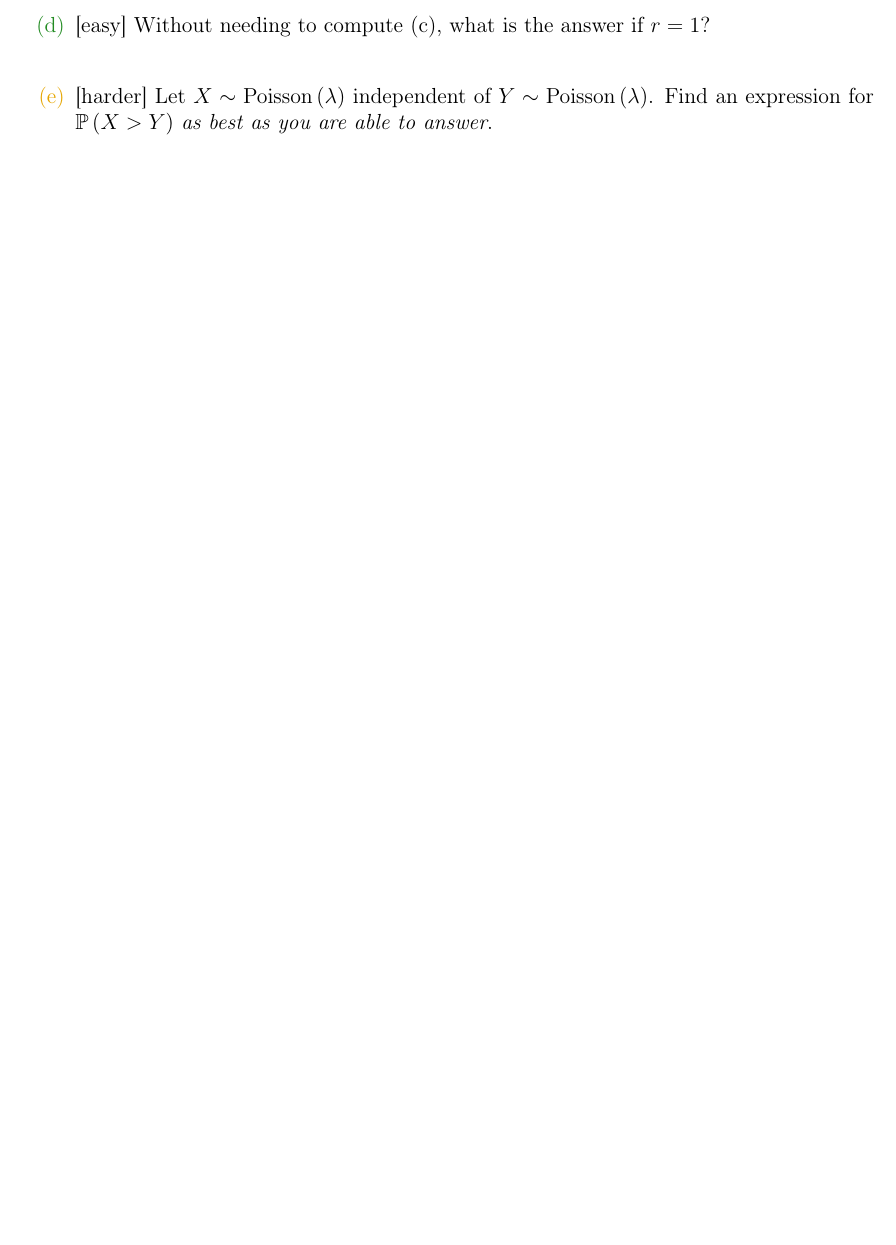
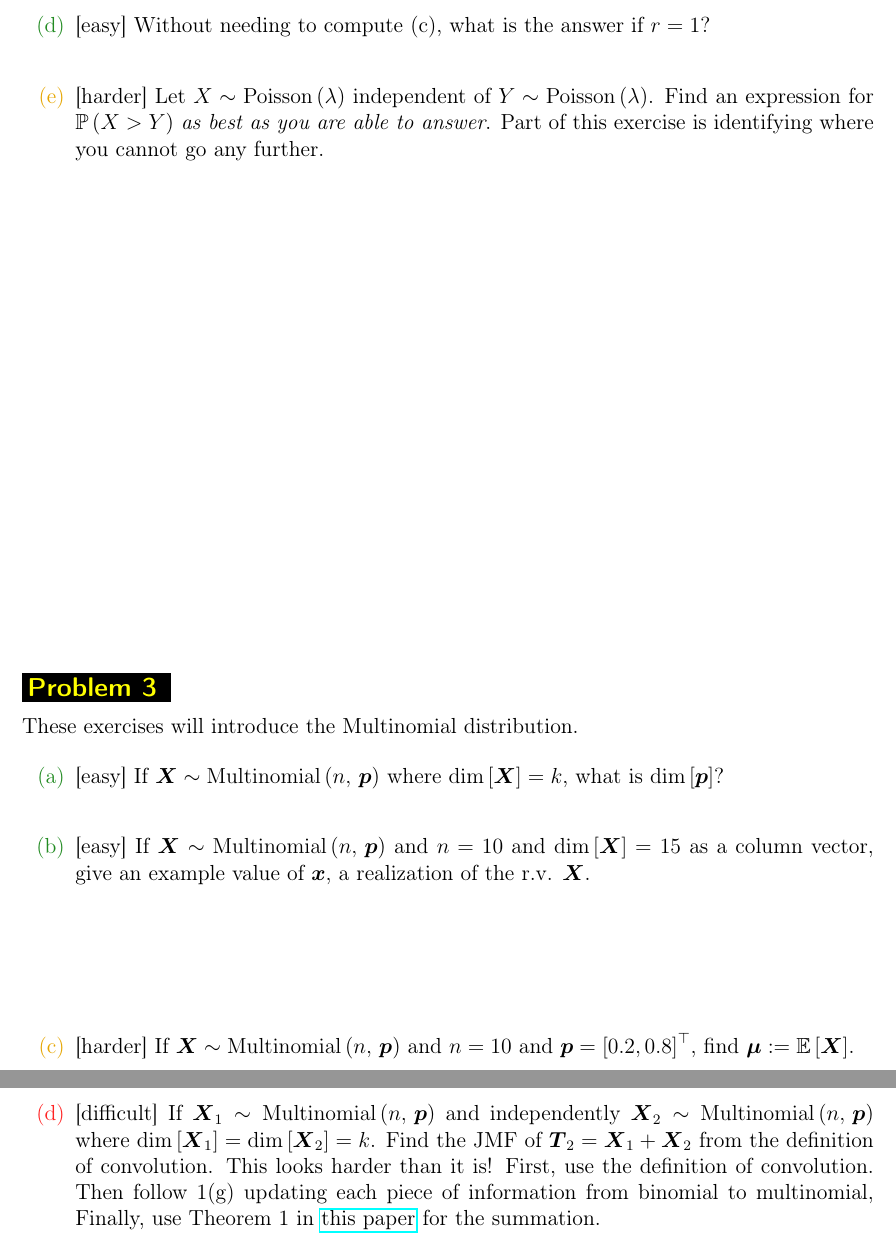
Before and after one commit to kapelner/QC_Math_621_Fall_2017, a LaTeX problem sheet (homeworks/hw01/hw01.tex, which reads homeworks/hw01/preamble.tex): part of page 7 of 7 before the commit and two parts of pages 7 and 8 of 8 after it, the two joined at a grey line, cut so that both start at the same text, the shorter picture padded with empty space. Compiled offline with pdfLaTeX.

Commit message:
hw1 fully released

```diff
--- a/homeworks/hw01/hw01.tex
+++ b/homeworks/hw01/hw01.tex
@@ -7,7 +7,7 @@
 
 
 
-\title{MATH 621 Fall 2017 Homework \#1 INCOMPLETE}
+\title{MATH 621 Fall 2017 Homework \#1}
 
 \author{Professor Adam Kapelner} %STUDENTS: write your name here
 
@@ -105,8 +105,27 @@ Find the PMF of $T = X_1 + X_2$ using a convolution.}\spc{6}
 
 \easysubproblem{Without needing to compute (c), what is the answer if $r=1$?}\spc{0}
 
-\intermediatesubproblem{Let $X \sim \poisson{\lambda}$ independent of $Y \sim \poisson{\lambda}$. Find an expression for $\prob{X > Y}$ \emph{as best as you are able to answer}.}\spc{6}
+\intermediatesubproblem{Let $X \sim \poisson{\lambda}$ independent of $Y \sim \poisson{\lambda}$. Find an expression for $\prob{X > Y}$ \emph{as best as you are able to answer}. Part of this exercise is identifying where you cannot go any further.}\spc{9}
 
+
+\end{enumerate}
+
+
+\problem{These exercises will introduce the Multinomial distribution.}
+
+
+\begin{enumerate}
+
+\easysubproblem{If $\X \sim \multinomial{n}{\p}$ where $\dime{\X} = k$, what is $\dime{\p}$?}\spc{0}
+
+
+\easysubproblem{If $\X \sim \multinomial{n}{\p}$ and $n= 10$ and $\dime{\X} = 15$ as a column vector, give an example value of $\x$, a realization of the r.v. $\X$.}\spc{2}
+
+
+\intermediatesubproblem{If $\X \sim \multinomial{n}{\p}$ and $n= 10$ and $\p = \bracks{0.2, 0.8}^\top$, find $\muvec := \expe{\X}$.}\spc{2}
+
+
+\hardsubproblem{If $\X_1 \sim \multinomial{n}{\p}$ and independently $\X_2 \sim \multinomial{n}{\p}$ where $\dime{\X_1} = \dime{\X_2} = k$. Find the JMF of $\T_2 = \X_1 + \X_2$ from the definition of convolution. This looks harder than it is! First, use the definition of convolution. Then follow 1(g) updating each piece of information from binomial to multinomial, Finally, use Theorem 1 in \href{http://www.lrecits.usthb.dz/1.3.pdf}{this paper} for the summation.}\spc{9}
 
 \end{enumerate}
 
--- a/homeworks/hw01/preamble.tex
+++ b/homeworks/hw01/preamble.tex
@@ -201,6 +201,7 @@
 \newcommand{\Xsubadj}{\X_{\text{(sub,adj)}}}
 \newcommand{\I}{\bv{I}}
 \newcommand{\Y}{\bv{Y}}
+\newcommand{\T}{\bv{T}}
 \newcommand{\sigsqI}{\sigsq\I}
 \renewcommand{\P}{\bv{P}}
 \newcommand{\Psub}{\P_{\text{(sub)}}}
@@ -214,6 +215,7 @@
 \newcommand{\XtXinvXt}{\XtXinv\Xt}
 \newcommand{\XXtXinvXt}{\X\XtXinvXt}
 \newcommand{\x}{\bv{x}}
+\newcommand{\p}{\bv{p}}
 \newcommand{\onevec}{\bv{1}}
 \newcommand{\oneton}{1, \ldots, n}
 \newcommand{\yoneton}{y_1, \ldots, y_n}
```
Also changed, not shown: homeworks/hw01/hw01.pdf.
